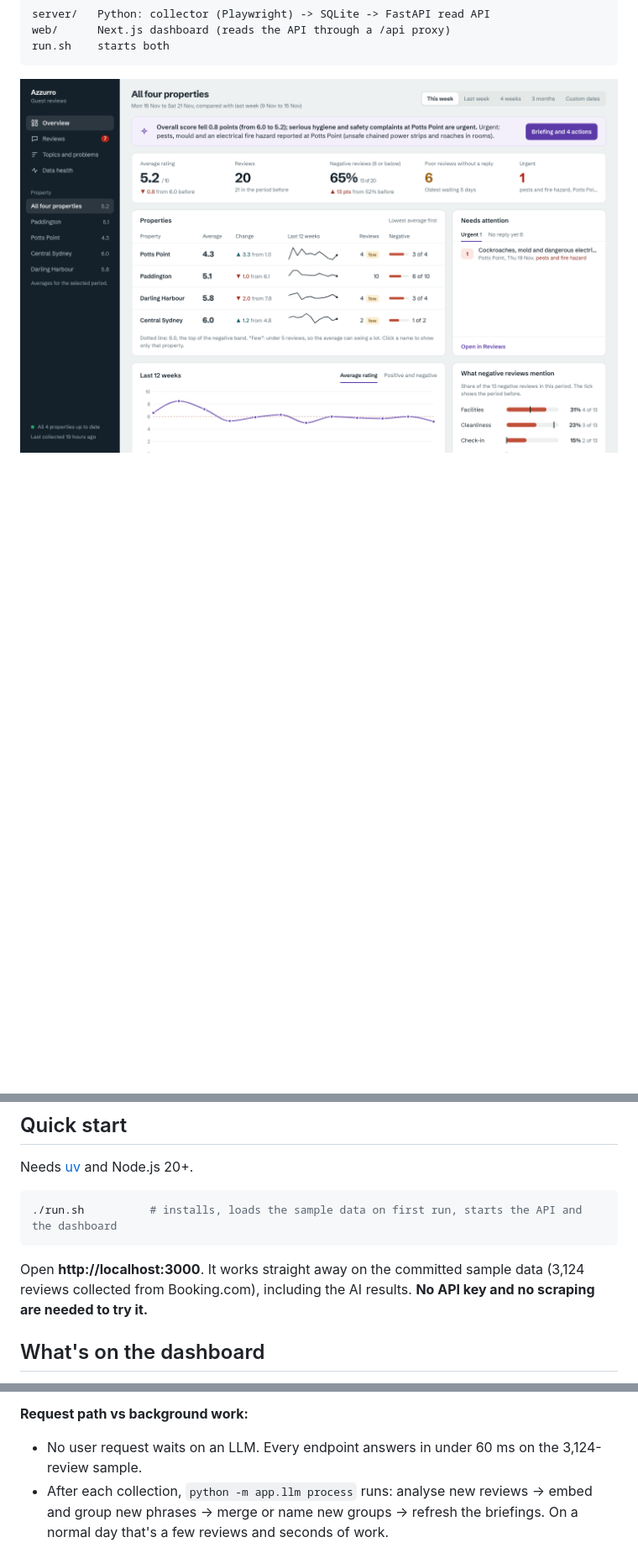
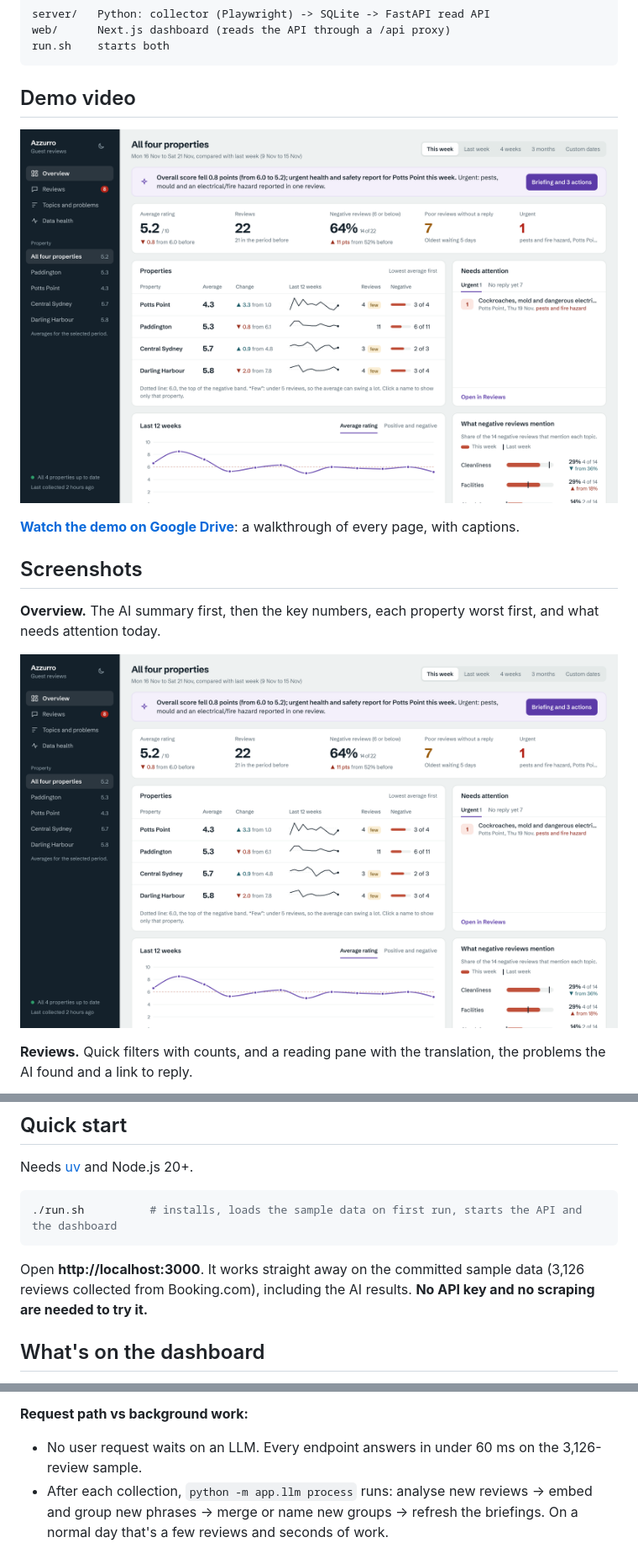
Before and after one commit to mohammed-usmani/azzurro-review-insights, a Markdown page: README.md, 3 parts joined by grey strips. Shown at 84% size. Drawn GitHub-style; pictures changed too: docs/dashboard.png (deleted), docs/screenshots/overview-light.png (added); blank space fills up the shorter version.

Commit message:
README: demo video link and screenshots of every page

````diff
--- a/README.md
+++ b/README.md
@@ -16,4 +16,17 @@ web/      Next.js dashboard (reads the API through a /api proxy)
 run.sh    starts both
 ```
 
-![Dashboard](docs/dashboard.png)
+## Demo video
+
+[![Demo video: a walkthrough of every page](docs/screenshots/overview-light.png)](https://drive.google.com/file/d/1nC342jk3RjpgVRThkcPuagQRxwYHVbYL/view?usp=sharing)
+
+**[Watch the demo on Google Drive](https://drive.google.com/file/d/1nC342jk3RjpgVRThkcPuagQRxwYHVbYL/view?usp=sharing)**: a walkthrough of every page, with captions.
+
+## Screenshots
+
+**Overview.** The AI summary first, then the key numbers, each property worst first, and what needs attention today.
+
+![Overview](docs/screenshots/overview-light.png)
+
+**Reviews.** Quick filters with counts, and a reading pane with the translation, the problems the AI found and a link to reply.
+
@@ -26,7 +52,7 @@ Needs [uv](https://docs.astral.sh/uv/getting-started/installation/) and Node.js
 ./run.sh          # installs, loads the sample data on first run, starts the API and the dashboard
 ```
 
-Open **http://localhost:3000**. It works straight away on the committed sample data (3,124 reviews
+Open **http://localhost:3000**. It works straight away on the committed sample data (3,126 reviews
 collected from Booking.com), including the AI results. **No API key and no scraping are needed to try it.**
 
 ## What's on the dashboard
@@ -163,7 +189,7 @@ Both routes use the same models, prompts and embeddings, so stored results stay
    pre-generates this week's briefings (all properties, plus each one) after every run.
 
 **Request path vs background work:**
-- No user request waits on an LLM. Every endpoint answers in under 60 ms on the 3,124-review sample.
+- No user request waits on an LLM. Every endpoint answers in under 60 ms on the 3,126-review sample.
 - After each collection, `python -m app.llm process` runs: analyse new reviews → embed and group new
   phrases → merge or name new groups → refresh the briefings. On a normal day that's a few reviews
   and seconds of work.
````
Also changed, not shown: other parts of README.md (+14 -1 lines), docs/screenshots/health.png (added), docs/screenshots/overview-dark.png (added), docs/screenshots/reviews.png (added), docs/screenshots/topics.png (added), 1 other file.
